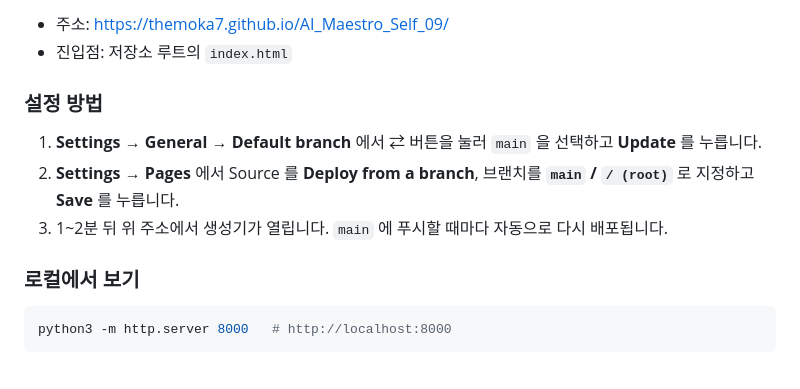
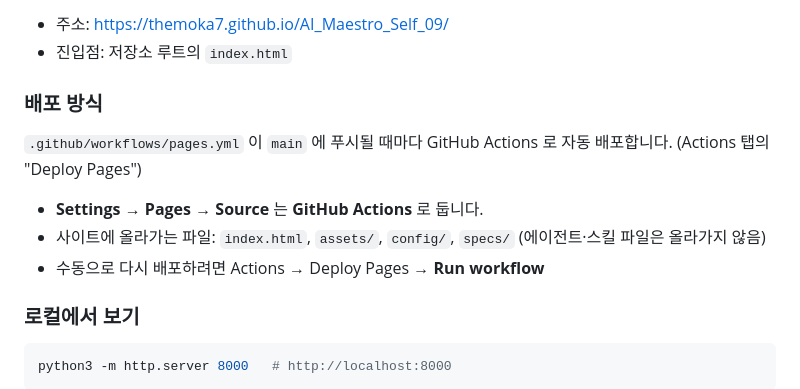
Before and after one commit to themoka7/AI_Maestro_Self_09, a Markdown page: README.md, the part around the change. GitHub-like rendering; blank space fills up the shorter version.

Commit message:
README Pages 배포 방식을 Actions 기준으로 수정
Co-Authored-By: Claude Opus 5.5 <noreply@anthropic.com>
Claude-Session: https://claude.ai/code/session_0173BkZG5Tpgu2kyScAwKKDZ

```diff
--- a/README.md
+++ b/README.md
@@ -56,11 +56,13 @@ node tools/check.js out/SYS_CODE_MNG              # XML 파싱 + 스크립트
 - 주소: https://themoka7.github.io/AI_Maestro_Self_09/
 - 진입점: 저장소 루트의 `index.html`
 
-### 설정 방법
+### 배포 방식
 
-1. **Settings → General → Default branch** 에서 ⇄ 버튼을 눌러 `main` 을 선택하고 **Update** 를 누릅니다.
-2. **Settings → Pages** 에서 Source 를 **Deploy from a branch**, 브랜치를 **`main` / `/ (root)`** 로 지정하고 **Save** 를 누릅니다.
-3. 1~2분 뒤 위 주소에서 생성기가 열립니다. `main` 에 푸시할 때마다 자동으로 다시 배포됩니다.
+`.github/workflows/pages.yml` 이 `main` 에 푸시될 때마다 GitHub Actions 로 자동 배포합니다. (Actions 탭의 "Deploy Pages")
+
+- **Settings → Pages → Source** 는 **GitHub Actions** 로 둡니다.
+- 사이트에 올라가는 파일: `index.html`, `assets/`, `config/`, `specs/` (에이전트·스킬 파일은 올라가지 않음)
+- 수동으로 다시 배포하려면 Actions → Deploy Pages → **Run workflow**
 
 ### 로컬에서 보기
 
```
